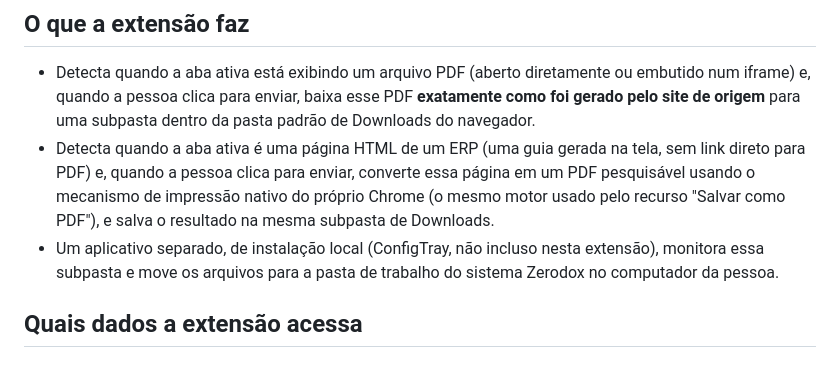
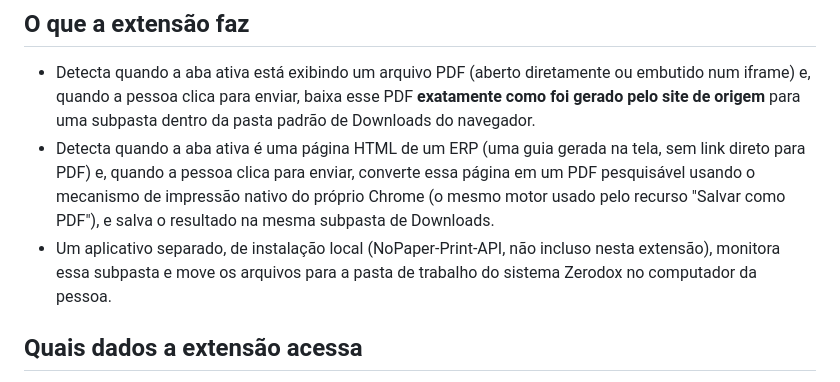
Before and after one commit to zerodoxtech/printer-web, a Markdown page: PRIVACY.md, the part around the change. Rendered like a GitHub page.

```diff
--- a/PRIVACY.md
+++ b/PRIVACY.md
@@ -19,9 +19,9 @@ texto pesquisável (OCR) e a orientação original do documento.
   converte essa página em um PDF pesquisável usando o mecanismo de
   impressão nativo do próprio Chrome (o mesmo motor usado pelo recurso
   "Salvar como PDF"), e salva o resultado na mesma subpasta de Downloads.
-- Um aplicativo separado, de instalação local (ConfigTray, não incluso
-  nesta extensão), monitora essa subpasta e move os arquivos para a pasta
-  de trabalho do sistema Zerodox no computador da pessoa.
+- Um aplicativo separado, de instalação local (NoPaper-Print-API, não
+  incluso nesta extensão), monitora essa subpasta e move os arquivos para a
+  pasta de trabalho do sistema Zerodox no computador da pessoa.
 
 ## Quais dados a extensão acessa
 
```
Also changed, not shown: LEIA-ME.md (deleted, +0 -161 lines), README.md (added, +145 -0 lines).
